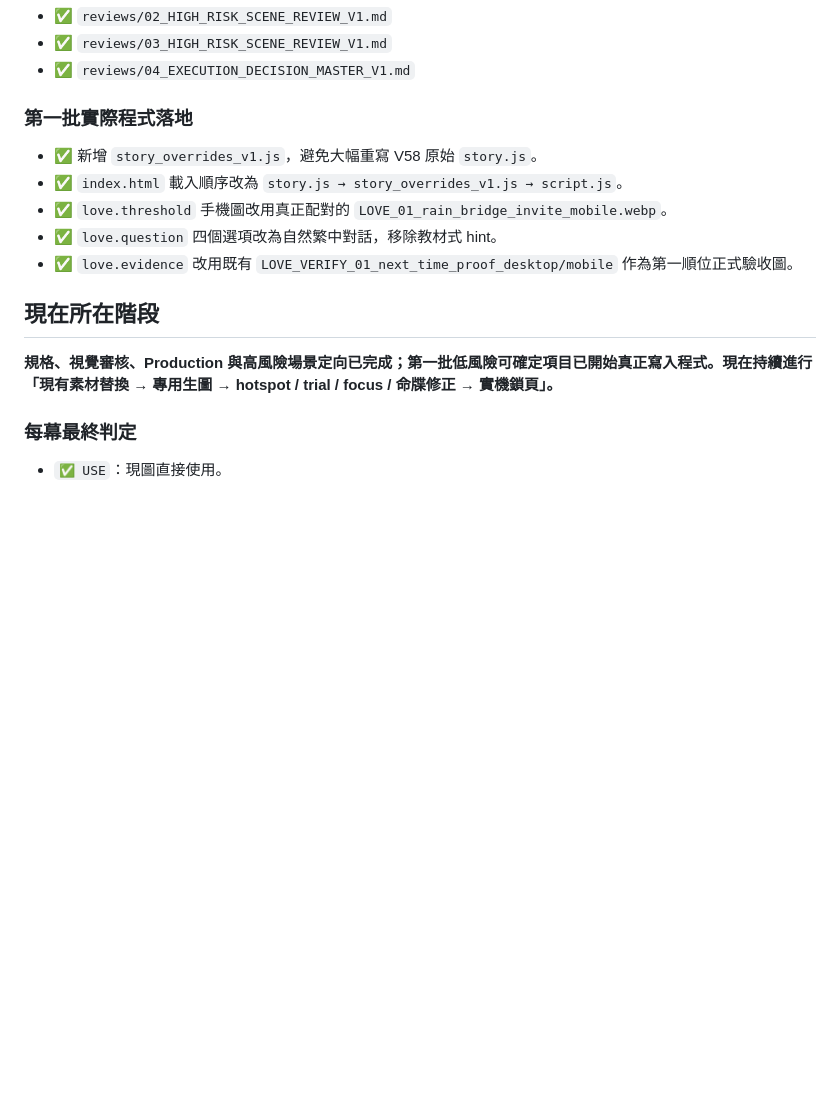
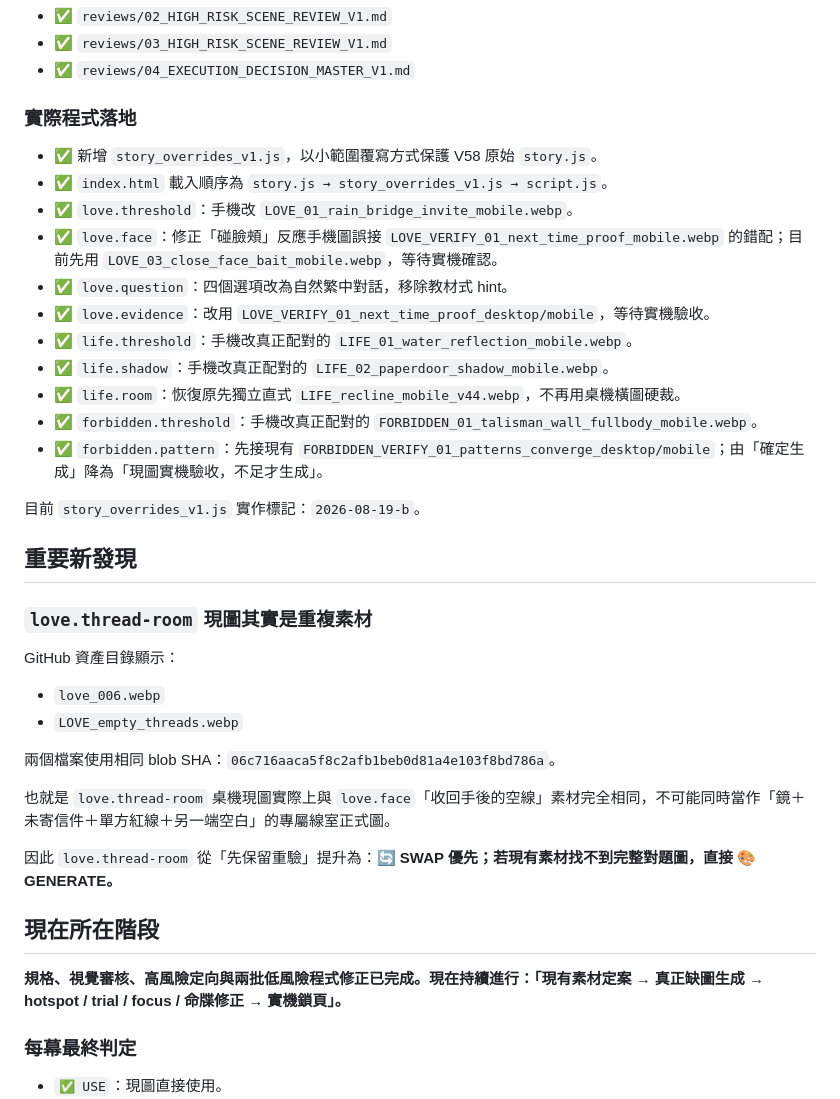
Before and after one commit to edufmsc/SakuraHiddenShrine, a Markdown page: scene-lock-v1/STATUS_V1.md, the part around one of its changes. GitHub-like rendering; blank space fills up the shorter version.

```diff
--- a/scene-lock-v1/STATUS_V1.md
+++ b/scene-lock-v1/STATUS_V1.md
@@ -37,16 +37,38 @@
 - ✅ `reviews/03_HIGH_RISK_SCENE_REVIEW_V1.md`
 - ✅ `reviews/04_EXECUTION_DECISION_MASTER_V1.md`
 
-### 第一批實際程式落地
-- ✅ 新增 `story_overrides_v1.js`，避免大幅重寫 V58 原始 `story.js`。
-- ✅ `index.html` 載入順序改為 `story.js → story_overrides_v1.js → script.js`。
-- ✅ `love.threshold` 手機圖改用真正配對的 `LOVE_01_rain_bridge_invite_mobile.webp`。
-- ✅ `love.question` 四個選項改為自然繁中對話，移除教材式 hint。
-- ✅ `love.evidence` 改用既有 `LOVE_VERIFY_01_next_time_proof_desktop/mobile` 作為第一順位正式驗收圖。
+### 實際程式落地
+- ✅ 新增 `story_overrides_v1.js`，以小範圍覆寫方式保護 V58 原始 `story.js`。
+- ✅ `index.html` 載入順序為 `story.js → story_overrides_v1.js → script.js`。
+- ✅ `love.threshold`：手機改 `LOVE_01_rain_bridge_invite_mobile.webp`。
+- ✅ `love.face`：修正「碰臉頰」反應手機圖誤接 `LOVE_VERIFY_01_next_time_proof_mobile.webp` 的錯配；目前先用 `LOVE_03_close_face_bait_mobile.webp`，等待實機確認。
+- ✅ `love.question`：四個選項改為自然繁中對話，移除教材式 hint。
+- ✅ `love.evidence`：改用 `LOVE_VERIFY_01_next_time_proof_desktop/mobile`，等待實機驗收。
+- ✅ `life.threshold`：手機改真正配對的 `LIFE_01_water_reflection_mobile.webp`。
+- ✅ `life.shadow`：手機改真正配對的 `LIFE_02_paperdoor_shadow_mobile.webp`。
+- ✅ `life.room`：恢復原先獨立直式 `LIFE_recline_mobile_v44.webp`，不再用桌機橫圖硬裁。
+- ✅ `forbidden.threshold`：手機改真正配對的 `FORBIDDEN_01_talisman_wall_fullbody_mobile.webp`。
+- ✅ `forbidden.pattern`：先接現有 `FORBIDDEN_VERIFY_01_patterns_converge_desktop/mobile`；由「確定生成」降為「現圖實機驗收，不足才生成」。
+
+目前 `story_overrides_v1.js` 實作標記：`2026-08-19-b`。
+
+## 重要新發現
+
+### `love.thread-room` 現圖其實是重複素材
+
+GitHub 資產目錄顯示：
+- `love_006.webp`
+- `LOVE_empty_threads.webp`
+
+兩個檔案使用相同 blob SHA：`06c716aaca5f8c2afb1beb0d81a4e103f8bd786a`。
+
+也就是 `love.thread-room` 桌機現圖實際上與 `love.face`「收回手後的空線」素材完全相同，不可能同時當作「鏡＋未寄信件＋單方紅線＋另一端空白」的專屬線室正式圖。
+
+因此 `love.thread-room` 從「先保留重驗」提升為：**🔄 SWAP 優先；若現有素材找不到完整對題圖，直接 🎨 GENERATE。**
 
 ## 現在所在階段
 
-**規格、視覺審核、Production 與高風險場景定向已完成；第一批低風險可確定項目已開始真正寫入程式。現在持續進行「現有素材替換 → 專用生圖 → hotspot / trial / focus / 命牒修正 → 實機鎖頁」。**
+**規格、視覺審核、高風險定向與兩批低風險程式修正已完成。現在持續進行：「現有素材定案 → 真正缺圖生成 → hotspot / trial / focus / 命牒修正 → 實機鎖頁」。**
 
 ### 每幕最終判定
 - `✅ USE`：現圖直接使用。
```
Also changed, not shown: other parts of scene-lock-v1/STATUS_V1.md (+22 -13 lines).
